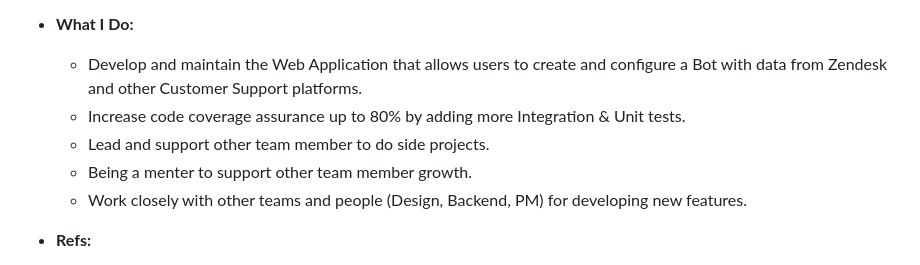
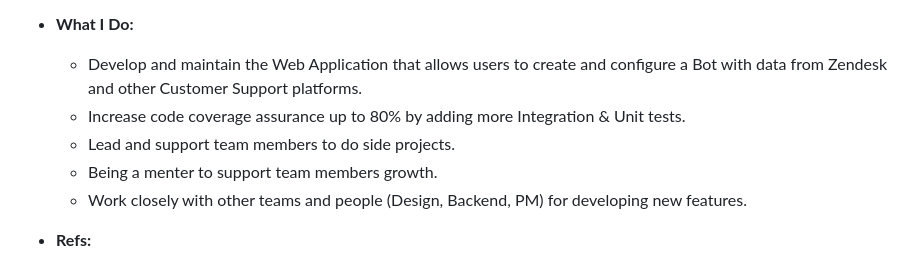
Before and after one commit to vietnp14/vietnp14, a Markdown page: README.md, the part around the change. Rendered like a GitHub page.

```diff
--- a/README.md
+++ b/README.md
@@ -24,8 +24,8 @@
   - **What I Do:**
     - Develop and maintain the Web Application that allows users to create and configure a Bot with data from Zendesk and other Customer Support platforms.
     - Increase code coverage assurance up to 80% by adding more Integration & Unit tests.
-    - Lead and support other team member to do side projects.
-    - Being a menter to support other team member growth.
+    - Lead and support team members to do side projects.
+    - Being a menter to support team members growth.
     - Work closely with other teams and people (Design, Backend, PM) for developing new features.
 
   - **Refs:**
```
